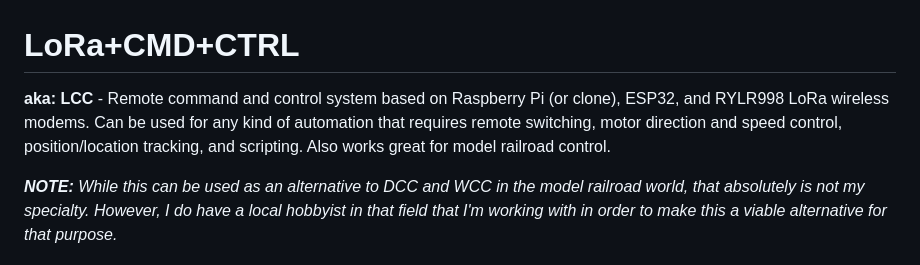
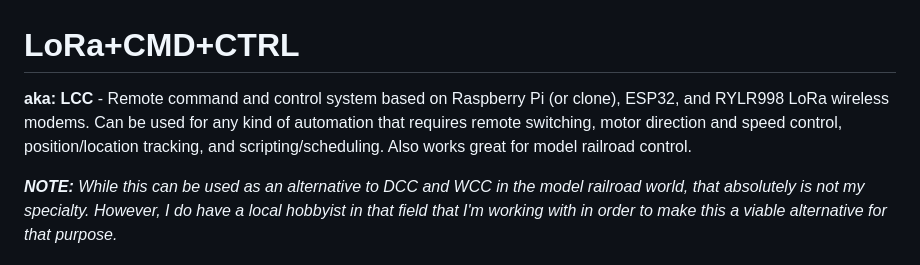
Before and after one commit to larry-athey/lora-cmd-ctrl, a Markdown page: README.md, the part around the change. Drawn GitHub-style.

```diff
--- a/README.md
+++ b/README.md
@@ -1,5 +1,5 @@
 # LoRa+CMD+CTRL
-**aka: LCC** - Remote command and control system based on Raspberry Pi (or clone), ESP32, and RYLR998 LoRa wireless modems. Can be used for any kind of automation that requires remote switching, motor direction and speed control, position/location tracking, and scripting. Also works great for model railroad control.
+**aka: LCC** - Remote command and control system based on Raspberry Pi (or clone), ESP32, and RYLR998 LoRa wireless modems. Can be used for any kind of automation that requires remote switching, motor direction and speed control, position/location tracking, and scripting/scheduling. Also works great for model railroad control.
 
 _**NOTE:** While this can be used as an alternative to DCC and WCC in the model railroad world, that absolutely is not my specialty. However, I do have a local hobbyist in that field that I'm working with in order to make this a viable alternative for that purpose._
 
```
